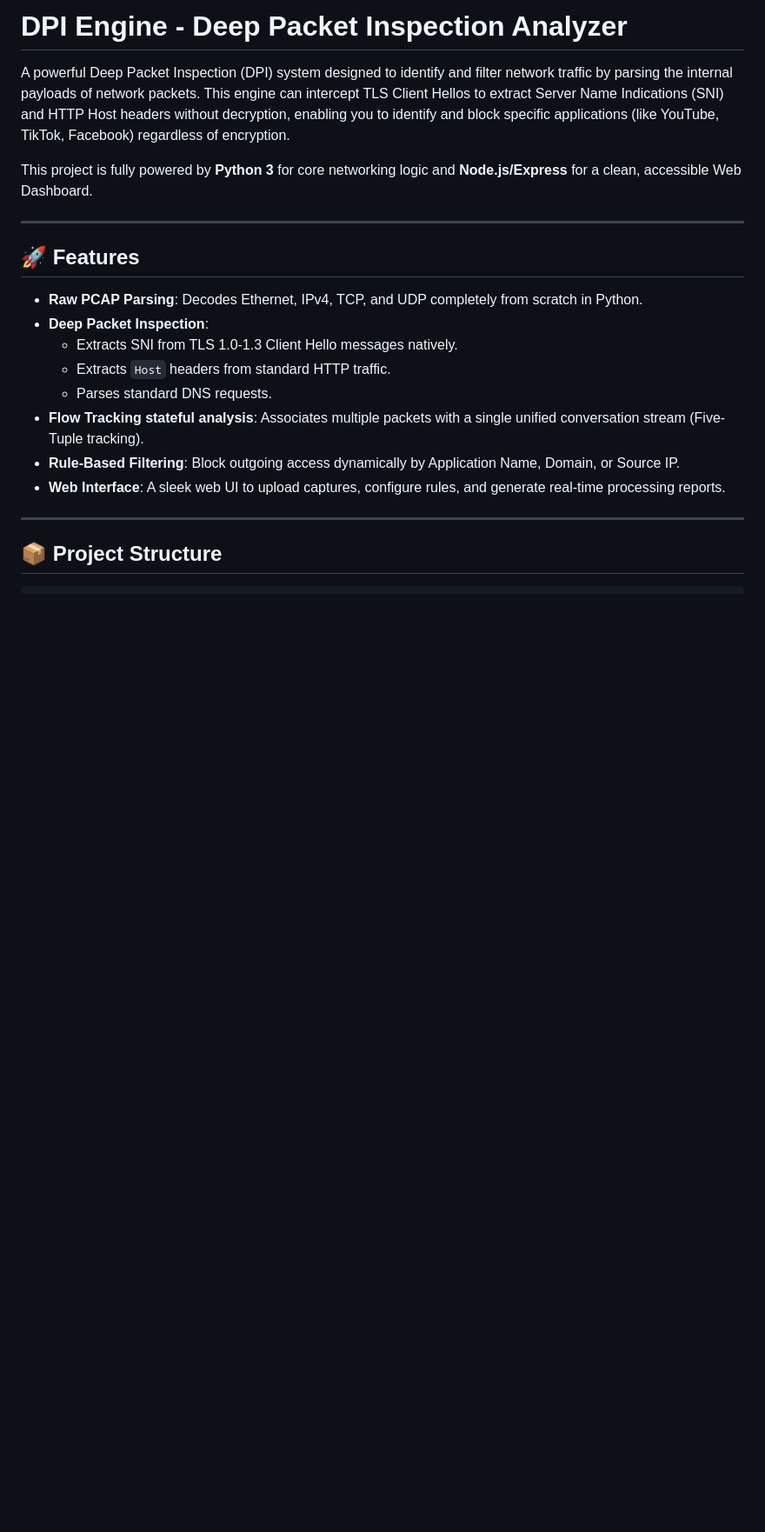
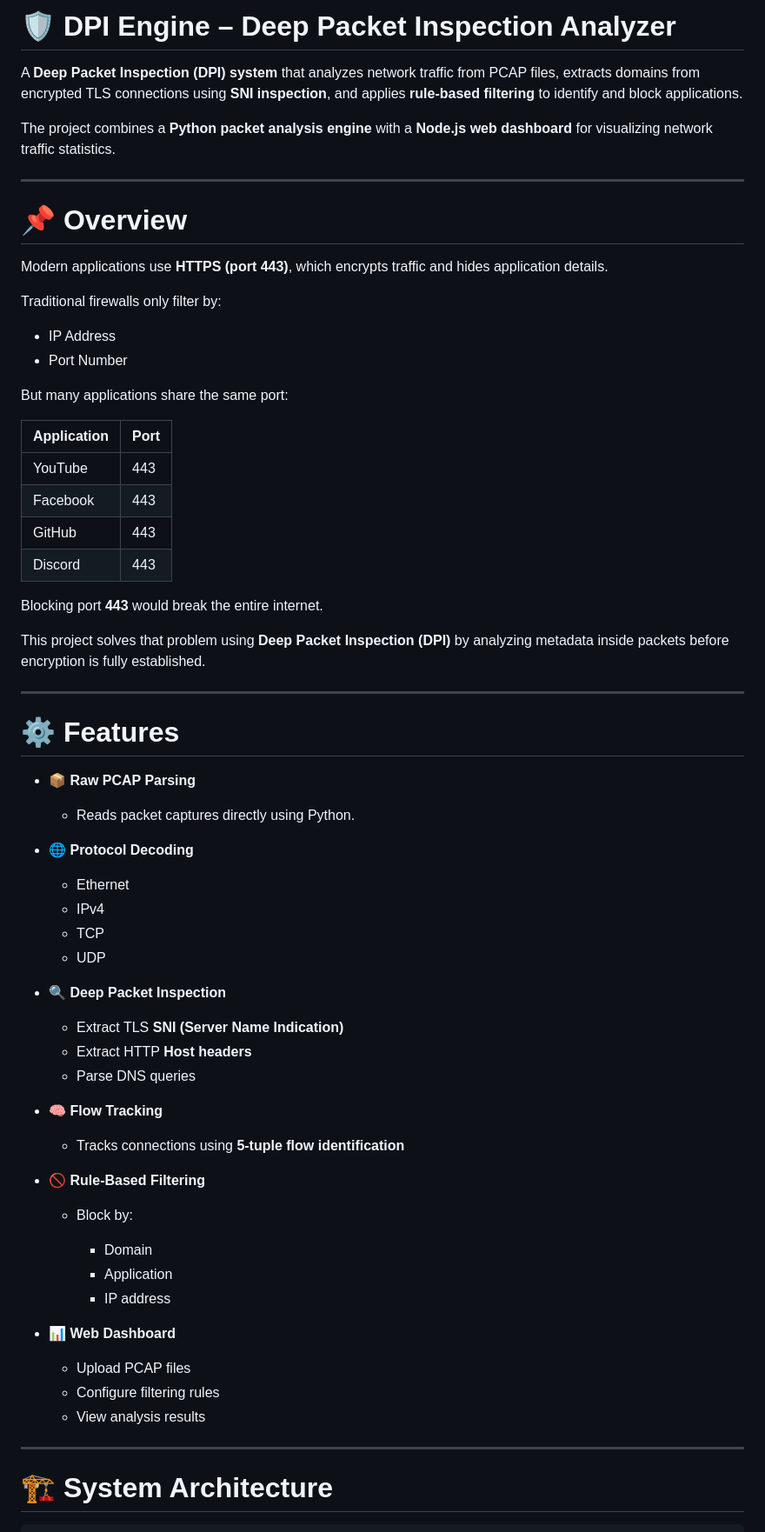
Before and after one commit to hiteshkumarh/dpi-engine, a Markdown page: README.md, the part around one of its changes. Shown at 87% size. GitHub-like rendering; blank space fills up the shorter version.

````diff
--- a/README.md
+++ b/README.md
@@ -1,24 +1,74 @@
-# DPI Engine - Deep Packet Inspection Analyzer
+# 🛡️ DPI Engine – Deep Packet Inspection Analyzer
 
-A powerful Deep Packet Inspection (DPI) system designed to identify and filter network traffic by parsing the internal payloads of network packets. This engine can intercept TLS Client Hellos to extract Server Name Indications (SNI) and HTTP Host headers without decryption, enabling you to identify and block specific applications (like YouTube, TikTok, Facebook) regardless of encryption.
+A **Deep Packet Inspection (DPI) system** that analyzes network traffic from PCAP files, extracts domains from encrypted TLS connections using **SNI inspection**, and applies **rule-based filtering** to identify and block applications.
 
-This project is fully powered by **Python 3** for core networking logic and **Node.js/Express** for a clean, accessible Web Dashboard.
+The project combines a **Python packet analysis engine** with a **Node.js web dashboard** for visualizing network traffic statistics.
 
 ---
 
-## 🚀 Features
+# 📌 Overview
 
-- **Raw PCAP Parsing**: Decodes Ethernet, IPv4, TCP, and UDP completely from scratch in Python.
-- **Deep Packet Inspection**:
-  - Extracts SNI from TLS 1.0-1.3 Client Hello messages natively.
-  - Extracts `Host` headers from standard HTTP traffic.
-  - Parses standard DNS requests.
-- **Flow Tracking stateful analysis**: Associates multiple packets with a single unified conversation stream (Five-Tuple tracking).
-- **Rule-Based Filtering**: Block outgoing access dynamically by Application Name, Domain, or Source IP.
-- **Web Interface**: A sleek web UI to upload captures, configure rules, and generate real-time processing reports.
+Modern applications use **HTTPS (port 443)**, which encrypts traffic and hides application details.
+
+Traditional firewalls only filter by:
+
+* IP Address
+* Port Number
+
+But many applications share the same port:
+
+| Application | Port |
+| ----------- | ---- |
+| YouTube     | 443  |
+| Facebook    | 443  |
+| GitHub      | 443  |
+| Discord     | 443  |
+
+Blocking port **443** would break the entire internet.
+
+This project solves that problem using **Deep Packet Inspection (DPI)** by analyzing metadata inside packets before encryption is fully established.
 
 ---
 
-## 📦 Project Structure
+# ⚙️ Features
+
+* 📦 **Raw PCAP Parsing**
+
+  * Reads packet captures directly using Python.
+
+* 🌐 **Protocol Decoding**
+
+  * Ethernet
+  * IPv4
+  * TCP
+  * UDP
+
+* 🔍 **Deep Packet Inspection**
+
+  * Extract TLS **SNI (Server Name Indication)**
+  * Extract HTTP **Host headers**
+  * Parse DNS queries
+
+* 🧠 **Flow Tracking**
+
+  * Tracks connections using **5-tuple flow identification**
+
+* 🚫 **Rule-Based Filtering**
+
+  * Block by:
+
+    * Domain
+    * Application
+    * IP address
+
+* 📊 **Web Dashboard**
+
+  * Upload PCAP files
+  * Configure filtering rules
+  * View analysis results
+
+---
+
+# 🏗️ System Architecture
 
 ```text
````
Also changed, not shown: other parts of README.md (+274 -34 lines).
